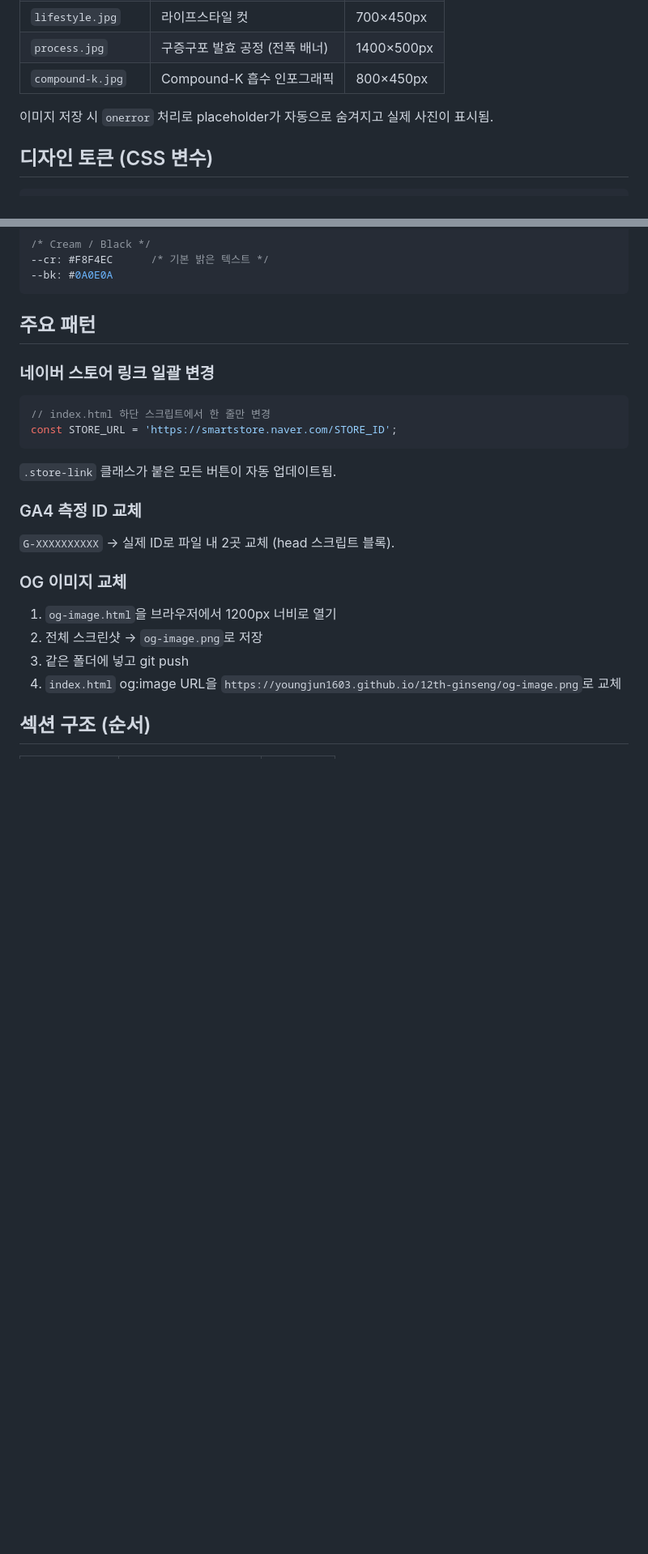
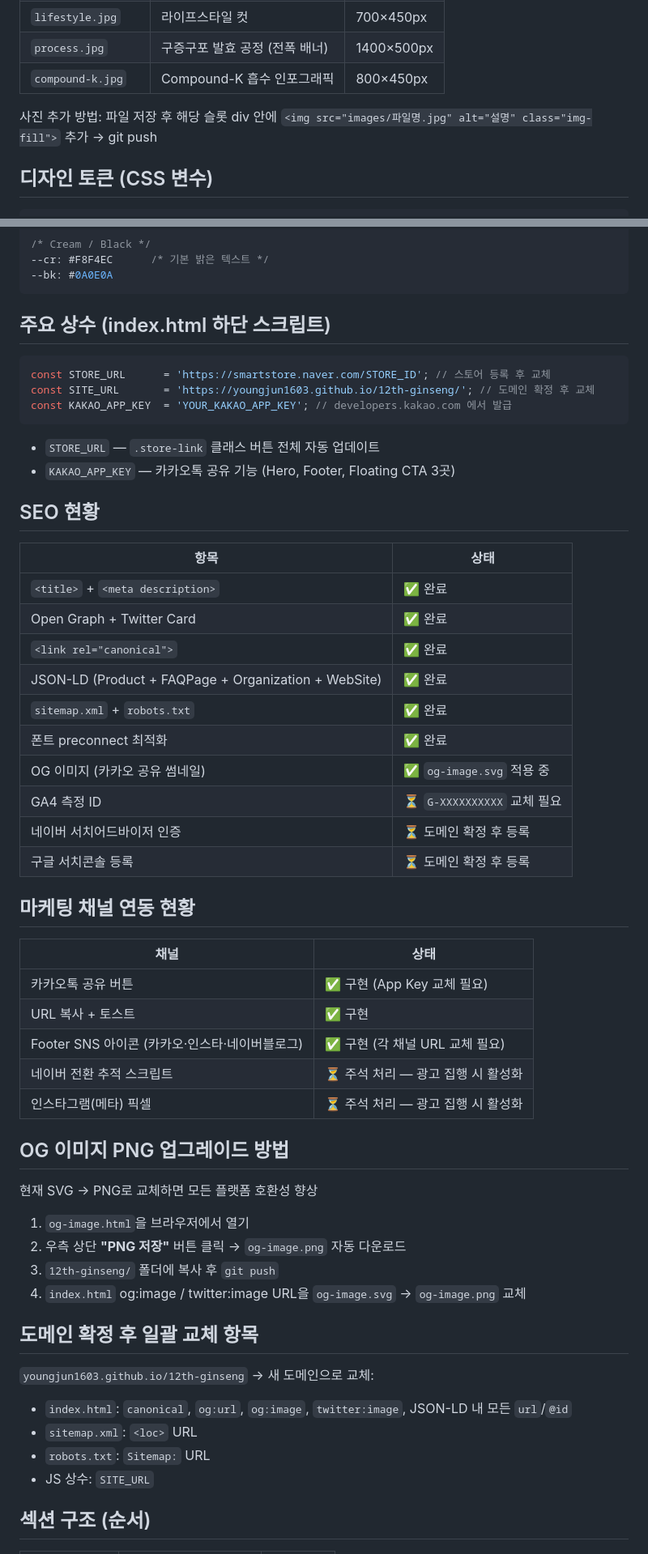
Before and after one commit to youngjun1603/12th-ginseng, a Markdown page: CLAUDE.md, 2 parts joined by grey strips. Shown at 81% size. Rendered like a GitHub page; blank space fills up the shorter version.

Commit message:
CLAUDE.md 업데이트: SEO·마케팅 현황 및 대기 작업 반영

````diff
--- a/CLAUDE.md
+++ b/CLAUDE.md
@@ -29,7 +32,8 @@
 | `process.jpg` | 구증구포 발효 공정 (전폭 배너) | 1400×500px |
 | `compound-k.jpg` | Compound-K 흡수 인포그래픽 | 800×450px |
 
-이미지 저장 시 `onerror` 처리로 placeholder가 자동으로 숨겨지고 실제 사진이 표시됨.
+사진 추가 방법: 파일 저장 후 해당 슬롯 div 안에
+`<img src="images/파일명.jpg" alt="설명" class="img-fill">` 추가 → git push
 
 ## 디자인 토큰 (CSS 변수)
 ```css
@@ -48,22 +52,51 @@
 --bk: #0A0E0A
 ```
 
-## 주요 패턴
-### 네이버 스토어 링크 일괄 변경
+## 주요 상수 (index.html 하단 스크립트)
 ```js
-// index.html 하단 스크립트에서 한 줄만 변경
-const STORE_URL = 'https://smartstore.naver.com/STORE_ID';
+const STORE_URL      = 'https://smartstore.naver.com/STORE_ID'; // 스토어 등록 후 교체
+const SITE_URL       = 'https://youngjun1603.github.io/12th-ginseng/'; // 도메인 확정 후 교체
+const KAKAO_APP_KEY  = 'YOUR_KAKAO_APP_KEY'; // developers.kakao.com 에서 발급
 ```
-`.store-link` 클래스가 붙은 모든 버튼이 자동 업데이트됨.
+- `STORE_URL` — `.store-link` 클래스 버튼 전체 자동 업데이트
+- `KAKAO_APP_KEY` — 카카오톡 공유 기능 (Hero, Footer, Floating CTA 3곳)
 
-### GA4 측정 ID 교체
-`G-XXXXXXXXXX` → 실제 ID로 파일 내 2곳 교체 (head 스크립트 블록).
+## SEO 현황
+| 항목 | 상태 |
+|------|------|
+| `<title>` + `<meta description>` | ✅ 완료 |
+| Open Graph + Twitter Card | ✅ 완료 |
+| `<link rel="canonical">` | ✅ 완료 |
+| JSON-LD (Product + FAQPage + Organization + WebSite) | ✅ 완료 |
+| `sitemap.xml` + `robots.txt` | ✅ 완료 |
+| 폰트 preconnect 최적화 | ✅ 완료 |
+| OG 이미지 (카카오 공유 썸네일) | ✅ `og-image.svg` 적용 중 |
+| GA4 측정 ID | ⏳ `G-XXXXXXXXXX` 교체 필요 |
+| 네이버 서치어드바이저 인증 | ⏳ 도메인 확정 후 등록 |
+| 구글 서치콘솔 등록 | ⏳ 도메인 확정 후 등록 |
 
-### OG 이미지 교체
-1. `og-image.html`을 브라우저에서 1200px 너비로 열기
-2. 전체 스크린샷 → `og-image.png`로 저장
-3. 같은 폴더에 넣고 git push
-4. `index.html` og:image URL을 `https://youngjun1603.github.io/12th-ginseng/og-image.png`로 교체
+## 마케팅 채널 연동 현황
+| 채널 | 상태 |
+|------|------|
+| 카카오톡 공유 버튼 | ✅ 구현 (App Key 교체 필요) |
+| URL 복사 + 토스트 | ✅ 구현 |
+| Footer SNS 아이콘 (카카오·인스타·네이버블로그) | ✅ 구현 (각 채널 URL 교체 필요) |
+| 네이버 전환 추적 스크립트 | ⏳ 주석 처리 — 광고 집행 시 활성화 |
+| 인스타그램(메타) 픽셀 | ⏳ 주석 처리 — 광고 집행 시 활성화 |
+
+## OG 이미지 PNG 업그레이드 방법
+현재 SVG → PNG로 교체하면 모든 플랫폼 호환성 향상
+1. `og-image.html`을 브라우저에서 열기
+2. 우측 상단 **"PNG 저장"** 버튼 클릭 → `og-image.png` 자동 다운로드
+3. `12th-ginseng/` 폴더에 복사 후 `git push`
+4. `index.html` og:image / twitter:image URL을 `og-image.svg` → `og-image.png` 교체
+
+## 도메인 확정 후 일괄 교체 항목
+`youngjun1603.github.io/12th-ginseng` → 새 도메인으로 교체:
+- `index.html`: `canonical`, `og:url`, `og:image`, `twitter:image`, JSON-LD 내 모든 `url`/`@id`
+- `sitemap.xml`: `<loc>` URL
+- `robots.txt`: `Sitemap:` URL
+- JS 상수: `SITE_URL`
 
 ## 섹션 구조 (순서)
 | ID | 레이블 | 배경 |
````
Also changed, not shown: other parts of CLAUDE.md (+15 -7 lines).
